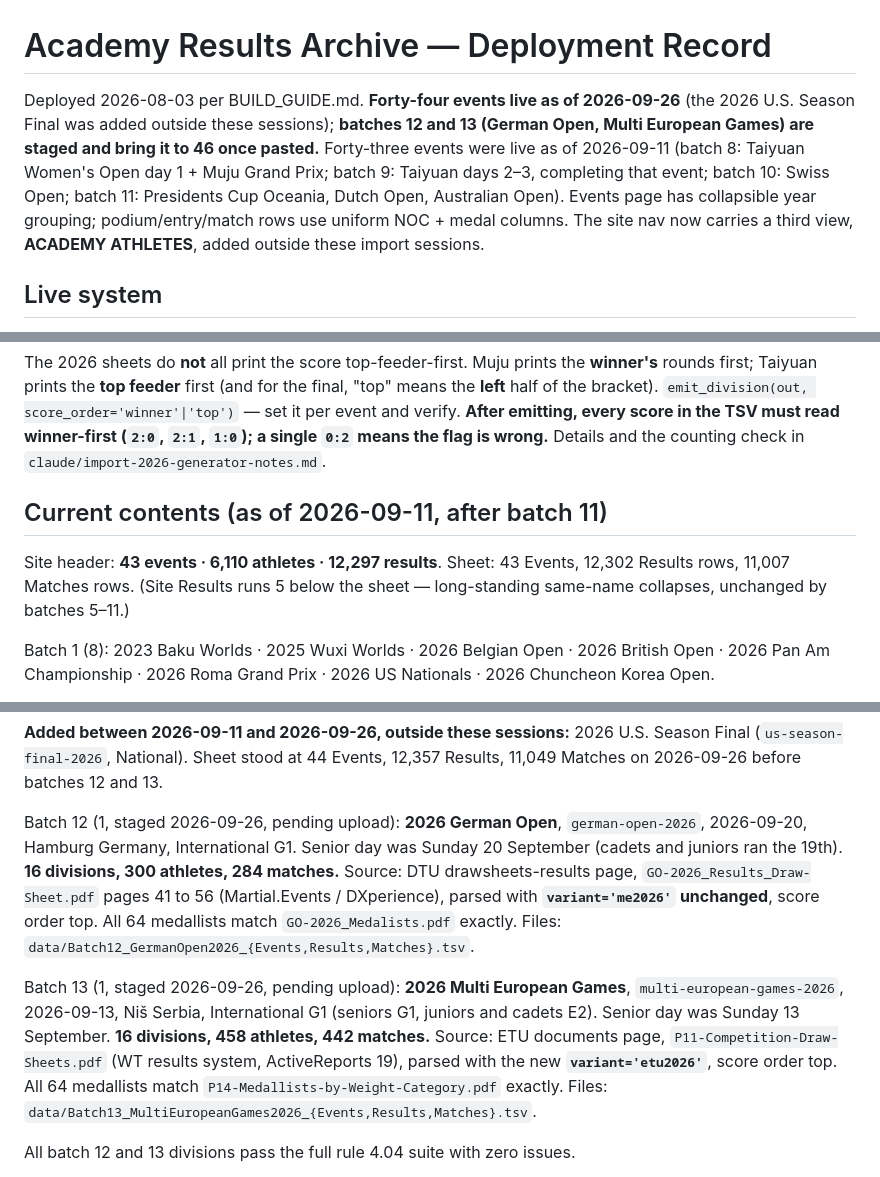
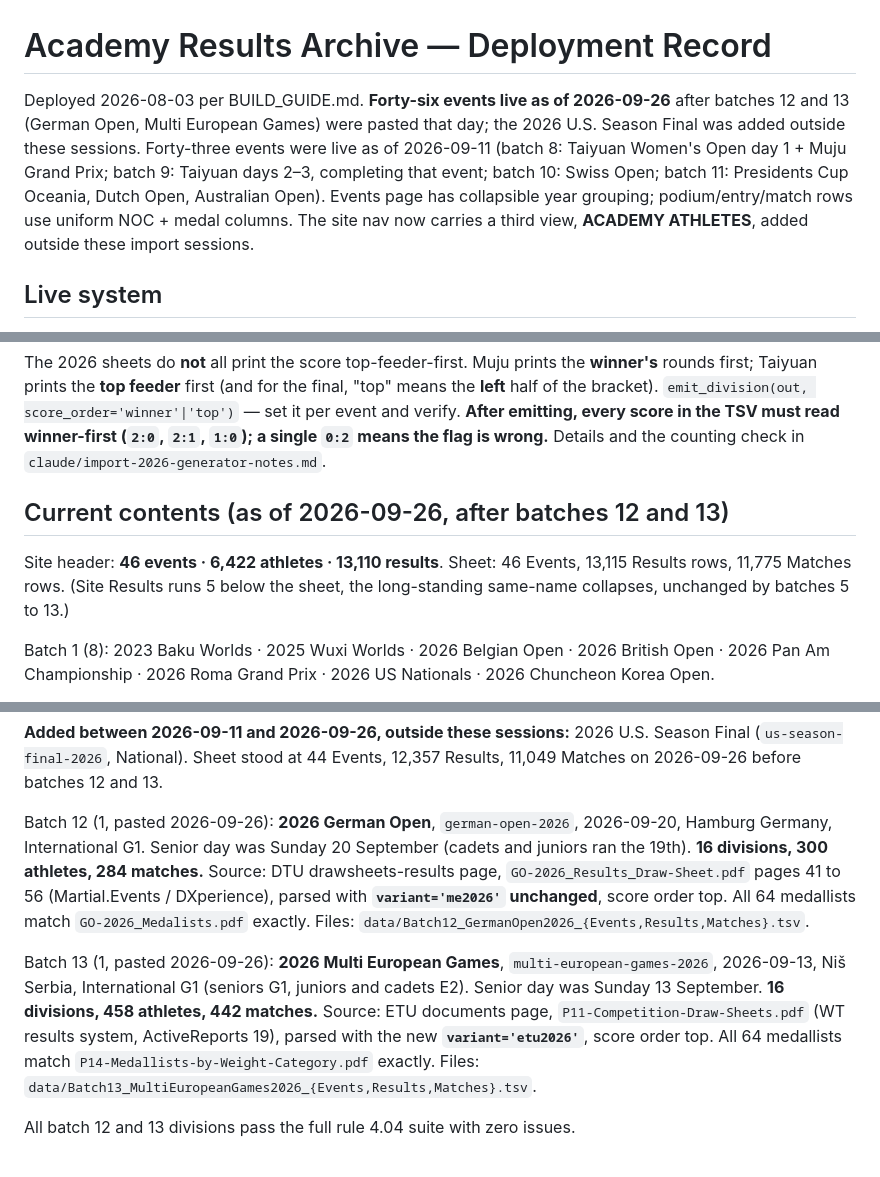
Before and after one commit to stephenlambdin/academy-results-archive, a Markdown page: claude/academy-results-archive-deployment.md, 3 parts joined by grey strips. Rendered like a GitHub page.

Commit message:
Deployment record: batches 12-13 pasted 2026-09-26

```diff
--- a/claude/academy-results-archive-deployment.md
+++ b/claude/academy-results-archive-deployment.md
@@ -1,6 +1,6 @@
 # Academy Results Archive — Deployment Record
 
-Deployed 2026-08-03 per BUILD_GUIDE.md. **Forty-four events live as of 2026-09-26** (the 2026 U.S. Season Final was added outside these sessions); **batches 12 and 13 (German Open, Multi European Games) are staged and bring it to 46 once pasted.** Forty-three events were live as of 2026-09-11 (batch 8: Taiyuan Women's Open day 1 + Muju Grand Prix; batch 9: Taiyuan days 2–3, completing that event; batch 10: Swiss Open; batch 11: Presidents Cup Oceania, Dutch Open, Australian Open). Events page has collapsible year grouping; podium/entry/match rows use uniform NOC + medal columns. The site nav now carries a third view, **ACADEMY ATHLETES**, added outside these import sessions.
+Deployed 2026-08-03 per BUILD_GUIDE.md. **Forty-six events live as of 2026-09-26** after batches 12 and 13 (German Open, Multi European Games) were pasted that day; the 2026 U.S. Season Final was added outside these sessions. Forty-three events were live as of 2026-09-11 (batch 8: Taiyuan Women's Open day 1 + Muju Grand Prix; batch 9: Taiyuan days 2–3, completing that event; batch 10: Swiss Open; batch 11: Presidents Cup Oceania, Dutch Open, Australian Open). Events page has collapsible year grouping; podium/entry/match rows use uniform NOC + medal columns. The site nav now carries a third view, **ACADEMY ATHLETES**, added outside these import sessions.
 
 ## Live system
 - **Site**: https://stephenlambdin.github.io/academy-results-archive/
@@ -20,8 +20,8 @@ Deployed 2026-08-03 per BUILD_GUIDE.md. **Forty-four events live as of 2026-09-2
 ## ⚠️ Score order differs by generator
 The 2026 sheets do **not** all print the score top-feeder-first. Muju prints the **winner's** rounds first; Taiyuan prints the **top feeder** first (and for the final, "top" means the **left** half of the bracket). `emit_division(out, score_order='winner'|'top')` — set it per event and verify. **After emitting, every score in the TSV must read winner-first (`2:0`, `2:1`, `1:0`); a single `0:2` means the flag is wrong.** Details and the counting check in `claude/import-2026-generator-notes.md`.
 
-## Current contents (as of 2026-09-11, after batch 11)
-Site header: **43 events · 6,110 athletes · 12,297 results**. Sheet: 43 Events, 12,302 Results rows, 11,007 Matches rows. (Site Results runs 5 below the sheet — long-standing same-name collapses, unchanged by batches 5–11.)
+## Current contents (as of 2026-09-26, after batches 12 and 13)
+Site header: **46 events · 6,422 athletes · 13,110 results**. Sheet: 46 Events, 13,115 Results rows, 11,775 Matches rows. (Site Results runs 5 below the sheet, the long-standing same-name collapses, unchanged by batches 5 to 13.)
 
 Batch 1 (8): 2023 Baku Worlds · 2025 Wuxi Worlds · 2026 Belgian Open · 2026 British Open · 2026 Pan Am Championship · 2026 Roma Grand Prix · 2026 US Nationals · 2026 Chuncheon Korea Open.
 
@@ -52,9 +52,9 @@ Files: `data/Batch11_ME3_{Events,Results,Matches}.tsv` (all three events in one
 
 **Added between 2026-09-11 and 2026-09-26, outside these sessions:** 2026 U.S. Season Final (`us-season-final-2026`, National). Sheet stood at 44 Events, 12,357 Results, 11,049 Matches on 2026-09-26 before batches 12 and 13.
 
-Batch 12 (1, staged 2026-09-26, pending upload): **2026 German Open**, `german-open-2026`, 2026-09-20, Hamburg Germany, International G1. Senior day was Sunday 20 September (cadets and juniors ran the 19th). **16 divisions, 300 athletes, 284 matches.** Source: DTU drawsheets-results page, `GO-2026_Results_Draw-Sheet.pdf` pages 41 to 56 (Martial.Events / DXperience), parsed with **`variant='me2026'` unchanged**, score order top. All 64 medallists match `GO-2026_Medalists.pdf` exactly. Files: `data/Batch12_GermanOpen2026_{Events,Results,Matches}.tsv`.
+Batch 12 (1, pasted 2026-09-26): **2026 German Open**, `german-open-2026`, 2026-09-20, Hamburg Germany, International G1. Senior day was Sunday 20 September (cadets and juniors ran the 19th). **16 divisions, 300 athletes, 284 matches.** Source: DTU drawsheets-results page, `GO-2026_Results_Draw-Sheet.pdf` pages 41 to 56 (Martial.Events / DXperience), parsed with **`variant='me2026'` unchanged**, score order top. All 64 medallists match `GO-2026_Medalists.pdf` exactly. Files: `data/Batch12_GermanOpen2026_{Events,Results,Matches}.tsv`.
 
-Batch 13 (1, staged 2026-09-26, pending upload): **2026 Multi European Games**, `multi-european-games-2026`, 2026-09-13, Niš Serbia, International G1 (seniors G1, juniors and cadets E2). Senior day was Sunday 13 September. **16 divisions, 458 athletes, 442 matches.** Source: ETU documents page, `P11-Competition-Draw-Sheets.pdf` (WT results system, ActiveReports 19), parsed with the new **`variant='etu2026'`**, score order top. All 64 medallists match `P14-Medallists-by-Weight-Category.pdf` exactly. Files: `data/Batch13_MultiEuropeanGames2026_{Events,Results,Matches}.tsv`.
+Batch 13 (1, pasted 2026-09-26): **2026 Multi European Games**, `multi-european-games-2026`, 2026-09-13, Niš Serbia, International G1 (seniors G1, juniors and cadets E2). Senior day was Sunday 13 September. **16 divisions, 458 athletes, 442 matches.** Source: ETU documents page, `P11-Competition-Draw-Sheets.pdf` (WT results system, ActiveReports 19), parsed with the new **`variant='etu2026'`**, score order top. All 64 medallists match `P14-Medallists-by-Weight-Category.pdf` exactly. Files: `data/Batch13_MultiEuropeanGames2026_{Events,Results,Matches}.tsv`.
 
 All batch 12 and 13 divisions pass the full rule 4.04 suite with zero issues.
 
```
Also changed, not shown: other parts of claude/academy-results-archive-deployment.md (+1 -1 lines).
